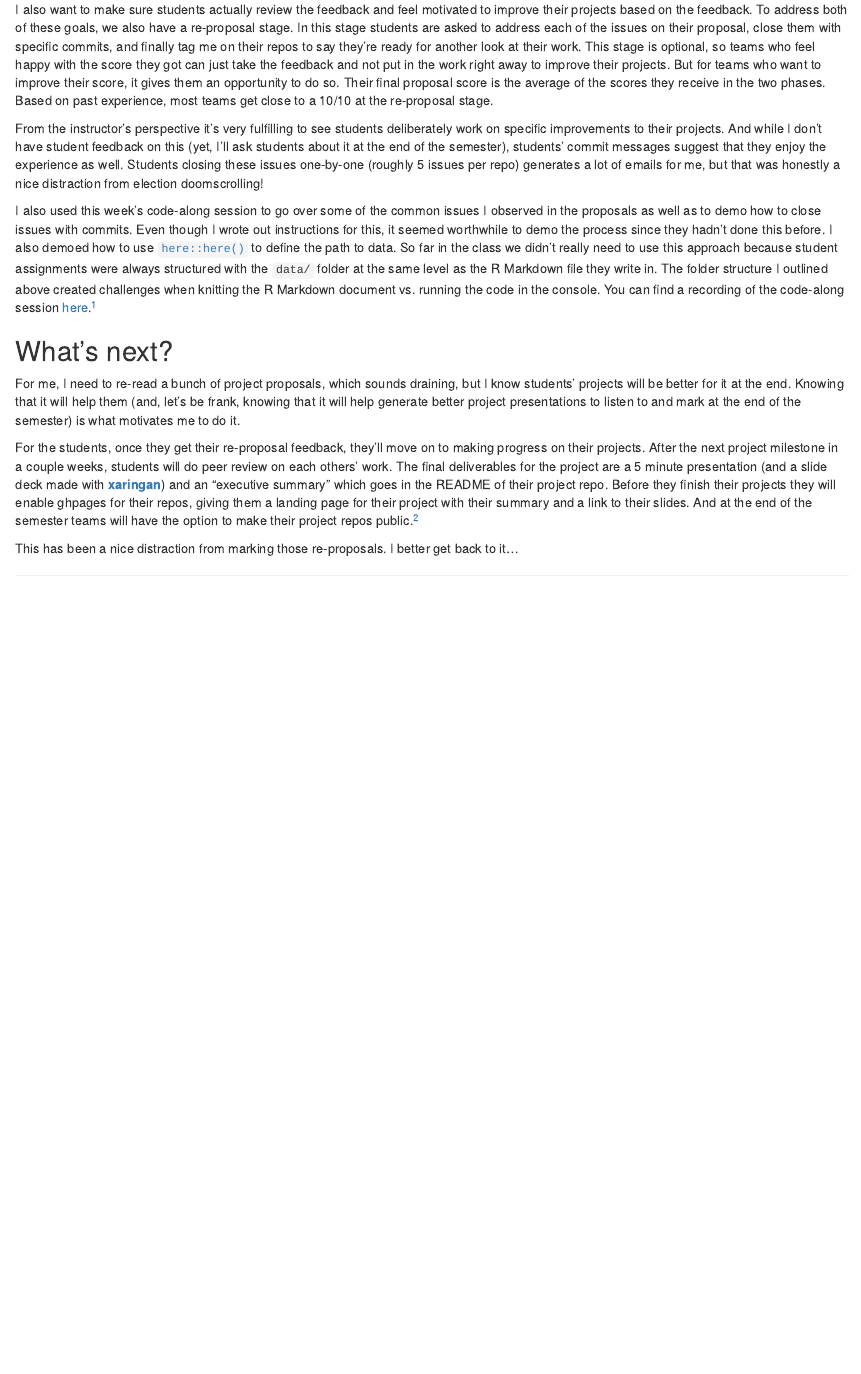
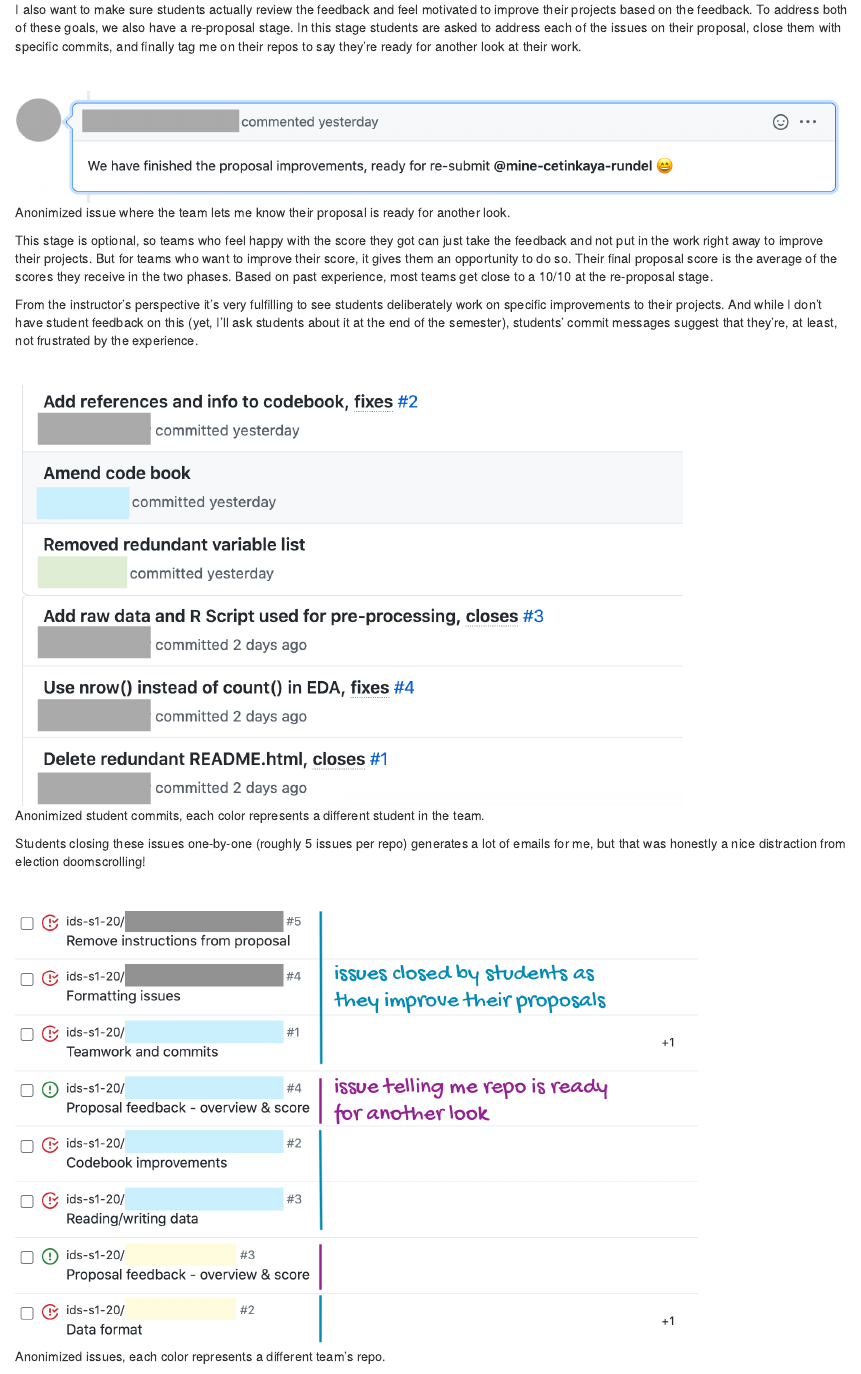
Before and after one commit to mine-cetinkaya-rundel/citizenstatistician, an R Markdown document (content/post/2020-11-07-data-science-project-proposals/index.Rmd): the page in a window 1100 px wide, from 2120 px down. Rendered offline with R 4.5, knitr and Pandoc, with nearby package versions.

Commit message:
Add a few screenshots

````diff
--- a/content/post/2020-11-07-data-science-project-proposals/index.Rmd
+++ b/content/post/2020-11-07-data-science-project-proposals/index.Rmd
@@ -101,9 +101,31 @@ I use issue templates for providing feedback for all assignments in the course -
 
 When reviewing proposals, I like being as constructive as possible with my comments as students will be working on their projects for the remainder of the course and the project makes up 20% of their overall marks (so it's no small deal for them). The last thing I want is for students to assume they were on the right track, only to find out at the end that they weren't.
 
-I also want to make sure students actually review the feedback and feel motivated to improve their projects based on the feedback. To address both of these goals, we also have a re-proposal stage. In this stage students are asked to address each of the issues on their proposal, close them with specific commits, and finally tag me on their repos to say they're ready for another look at their work. This stage is optional, so teams who feel happy with the score they got can just take the feedback and not put in the work right away to improve their projects. But for teams who want to improve their score, it gives them an opportunity to do so. Their final proposal score is the average of the scores they receive in the two phases. Based on past experience, most teams get close to a 10/10 at the re-proposal stage.
+I also want to make sure students actually review the feedback and feel motivated to improve their projects based on the feedback. To address both of these goals, we also have a re-proposal stage. In this stage students are asked to address each of the issues on their proposal, close them with specific commits, and finally tag me on their repos to say they're ready for another look at their work.
 
-From the instructor's perspective it's very fulfilling to see students deliberately work on specific improvements to their projects. And while I don't have student feedback on this (yet, I'll ask students about it at the end of the semester), students' commit messages suggest that they enjoy the experience as well. Students closing these issues one-by-one (roughly 5 issues per repo) generates a lot of emails for me, but that was honestly a nice distraction from election doomscrolling!
+<br>
+
+```{r echo=FALSE, fig.cap = "Anonimized issue where the team lets me know their proposal is ready for another look."}
+knitr::include_graphics("tagged.png")
+```
+
+This stage is optional, so teams who feel happy with the score they got can just take the feedback and not put in the work right away to improve their projects. But for teams who want to improve their score, it gives them an opportunity to do so. Their final proposal score is the average of the scores they receive in the two phases. Based on past experience, most teams get close to a 10/10 at the re-proposal stage.
+
+From the instructor's perspective it's very fulfilling to see students deliberately work on specific improvements to their projects. And while I don't have student feedback on this (yet, I'll ask students about it at the end of the semester), students' commit messages suggest that they're, at least, not frustrated by the experience.
+
+<br>
+
+```{r echo=FALSE, fig.cap = "Anonimized student commits, each color represents a different student in the team.", out.width="80%"}
+knitr::include_graphics("commits.png")
+```
+
+Students closing these issues one-by-one (roughly 5 issues per repo) generates a lot of emails for me, but that was honestly a nice distraction from election doomscrolling!
+
+<br>
+
+```{r echo=FALSE, fig.cap = "Anonimized issues, each color represents a different team's repo."}
+knitr::include_graphics("issues.png")
+```
 
 I also used this week's code-along session to go over some of the common issues I observed in the proposals as well as to demo how to close issues with commits. Even though I wrote out instructions for this, it seemed worthwhile to demo the process since they hadn't done this before. I also demoed how to use [`here::here()`](https://here.r-lib.org/reference/here.html) to define the path to data. So far in the class we didn't really need to use this approach because student assignments were always structured with the `data/` folder at the same level as the R Markdown file they write in. The folder structure I outlined above created challenges when knitting the R Markdown document vs. running the code in the console. You can find a recording of the code-along session [here](https://youtu.be/ZQke97ewn8Q).^[I [tweeted before](https://twitter.com/minebocek/status/1308714732950630404?s=20) that fake student account is named Florence Nightingale. The fake student team is called Florence and the Machine. I'm pretty proud of this, and it gets a chuckle from the students 😃.]
 
````
Also changed, not shown: content/post/2020-11-07-data-science-project-proposals/commits.png (added), content/post/2020-11-07-data-science-project-proposals/index.html, content/post/2020-11-07-data-science-project-proposals/issues.png (added), content/post/2020-11-07-data-science-project-proposals/tagged.png (added).
